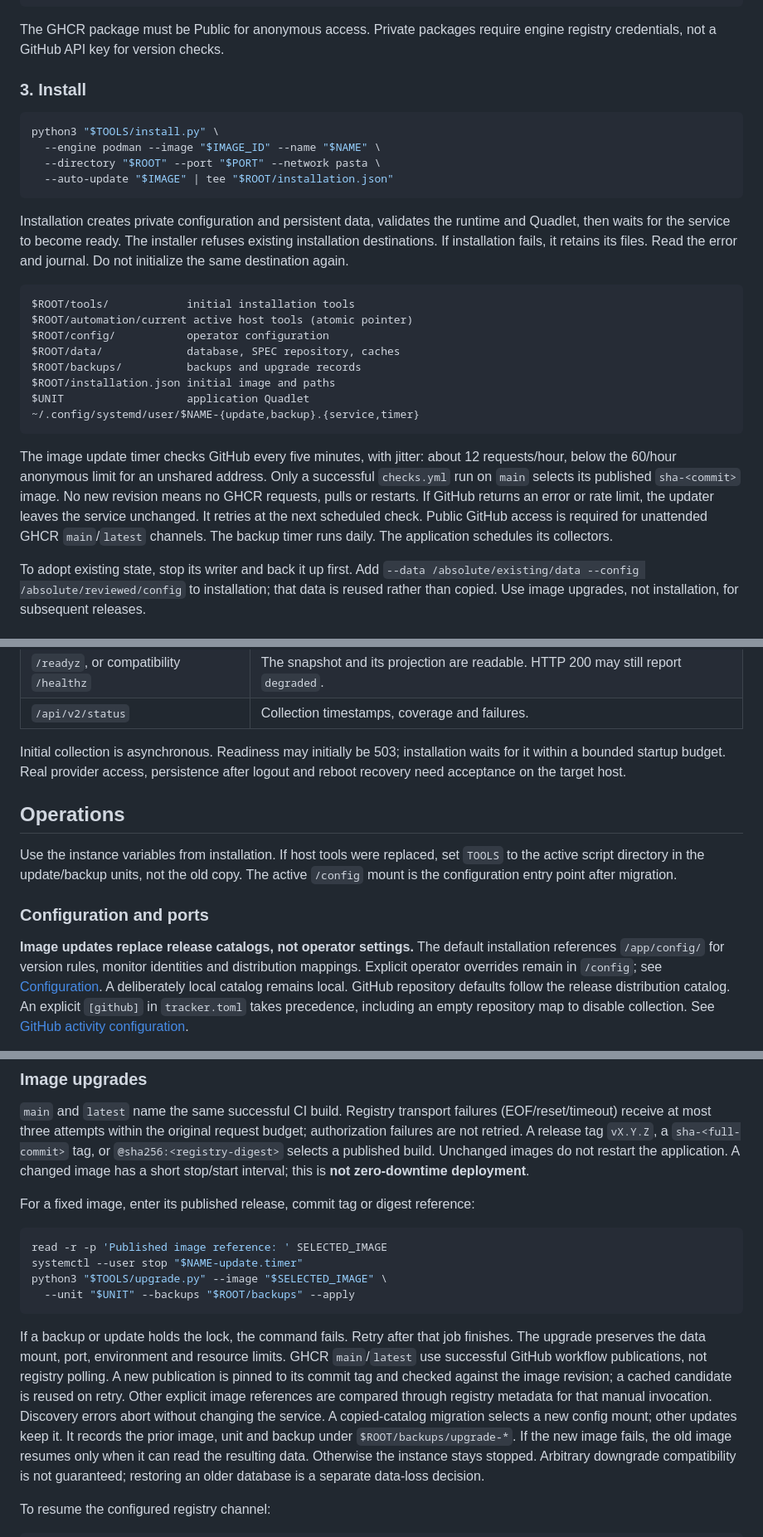
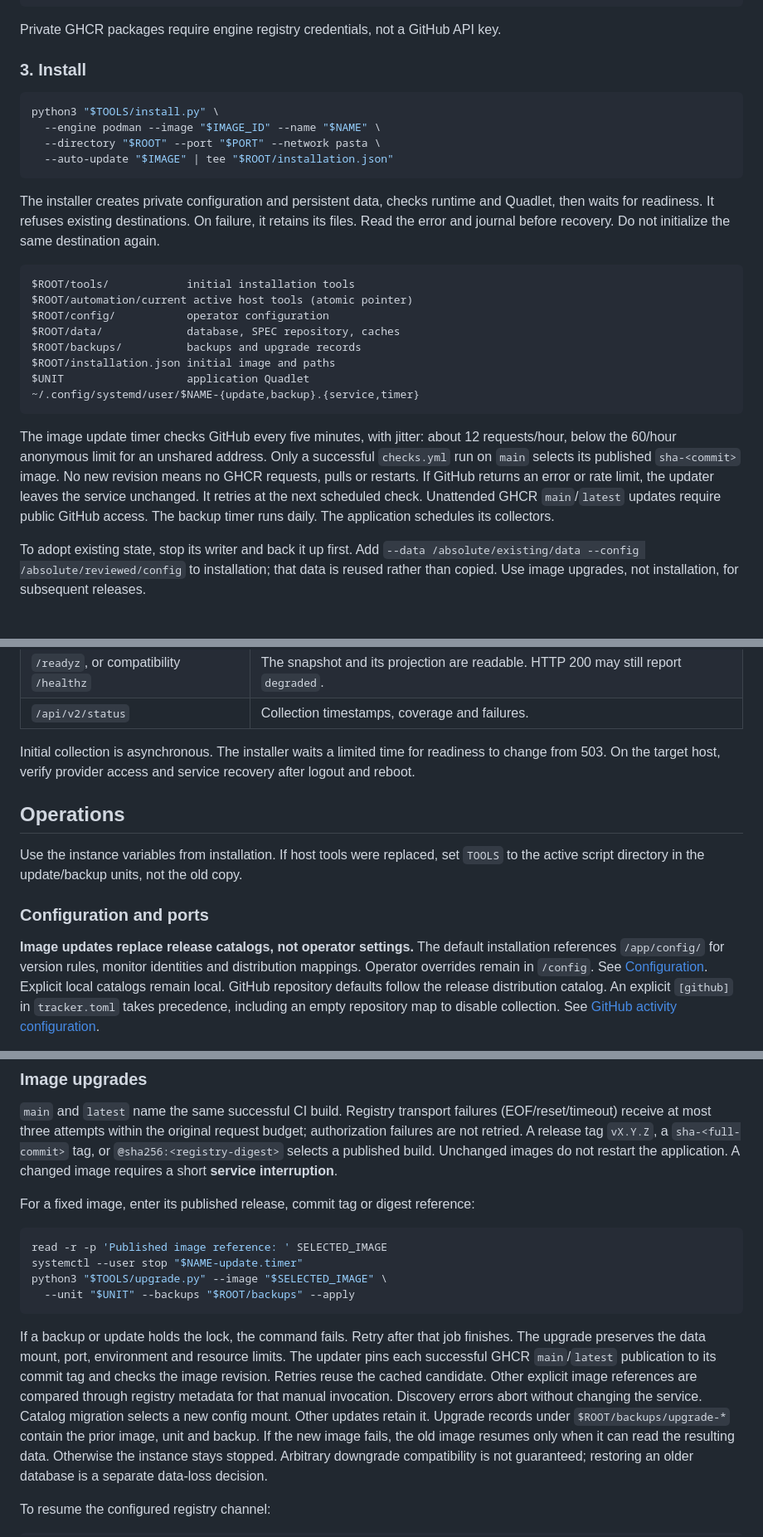
Before and after one commit to openRuyi-Project/lookout, a Markdown page: docs/deployment.md, 3 parts joined by grey strips. Shown at 83% size. Rendered like a GitHub page.

Commit message:
docs: trim deployment and monitor porting instructions
Signed-off-by: Jingwiw <wangjingwei@iscas.ac.cn>

````diff
--- a/docs/deployment.md
+++ b/docs/deployment.md
@@ -68,8 +67,7 @@ trap '"$ENGINE" rm "$HELPER" >/dev/null' EXIT
 trap - EXIT
 ```
 
-The GHCR package must be Public for anonymous access. Private packages require
-engine registry credentials, not a GitHub API key for version checks.
+Private GHCR packages require engine registry credentials, not a GitHub API key.
 
 ### 3. Install
 
@@ -80,10 +78,9 @@ python3 "$TOOLS/install.py" \
   --auto-update "$IMAGE" | tee "$ROOT/installation.json"
 ```
 
-Installation creates private configuration and persistent data, validates the
-runtime and Quadlet, then waits for the service to become ready. The installer refuses existing
-installation destinations. If installation fails, it retains its files.
-Read the error and journal. Do not initialize the same destination again.
+The installer creates private configuration and persistent data, checks runtime and Quadlet, then waits for readiness.
+It refuses existing destinations. On failure, it retains its files.
+Read the error and journal before recovery. Do not initialize the same destination again.
 
 ```text
 $ROOT/tools/            initial installation tools
@@ -100,8 +97,7 @@ The image update timer checks GitHub every five minutes, with jitter: about
 12 requests/hour, below the 60/hour anonymous limit for an unshared address.
 Only a successful `checks.yml` run on `main` selects its published `sha-<commit>`
 image. No new revision means no GHCR requests, pulls or restarts. If GitHub returns an error or rate limit, the updater leaves the service unchanged.
-It retries at the next scheduled check. Public
-GitHub access is required for unattended GHCR `main`/`latest` channels.
+It retries at the next scheduled check. Unattended GHCR `main`/`latest` updates require public GitHub access.
 The backup timer runs daily. The application schedules its collectors.
 
 To adopt existing state, stop its writer and back it up first. Add
@@ -129,22 +125,20 @@ The service and both timers must be active. The backup status must report
 | `/readyz`, or compatibility `/healthz` | The snapshot and its projection are readable. HTTP 200 may still report `degraded`. |
 | `/api/v2/status` | Collection timestamps, coverage and failures. |
 
-Initial collection is asynchronous. Readiness may initially be 503; installation
-waits for it within a bounded startup budget. Real provider access, persistence
-after logout and reboot recovery need acceptance on the target host.
+Initial collection is asynchronous. The installer waits a limited time for readiness to change from 503.
+On the target host, verify provider access and service recovery after logout and reboot.
 
 ## Operations
 
 Use the instance variables from installation. If host tools were replaced, set
 `TOOLS` to the active script directory in the update/backup units, not the old copy.
-The active `/config` mount is the configuration entry point after migration.
 
 ### Configuration and ports
 
 **Image updates replace release catalogs, not operator settings.** The default
 installation references `/app/config/` for version rules, monitor identities and
-distribution mappings. Explicit operator overrides remain in `/config`; see
-[Configuration](../config/README.md). A deliberately local catalog remains local.
+distribution mappings. Operator overrides remain in `/config`. See [Configuration](../config/README.md).
+Explicit local catalogs remain local.
 GitHub repository defaults follow the release distribution catalog. An explicit
 `[github]` in `tracker.toml` takes precedence, including an empty repository map
 to disable collection. See [GitHub activity configuration](../config/README.md#github-activity).
@@ -240,8 +232,7 @@ timers after acceptance. Subsequent image upgrades need no catalog-copy step.
 (EOF/reset/timeout) receive at most three attempts within the original request
 budget; authorization failures are not retried. A release tag `vX.Y.Z`, a
 `sha-<full-commit>` tag, or `@sha256:<registry-digest>` selects a published build.
-Unchanged images do not restart the application. A changed image has a short
-stop/start interval; this is **not zero-downtime deployment**.
+Unchanged images do not restart the application. A changed image requires a short **service interruption**.
 
 For a fixed image, enter its published release, commit tag or digest reference:
 
@@ -254,12 +245,12 @@ python3 "$TOOLS/upgrade.py" --image "$SELECTED_IMAGE" \
 
 If a backup or update holds the lock, the command fails. Retry after that job finishes.
 The upgrade preserves the data mount, port, environment and resource limits.
-GHCR `main`/`latest` use successful GitHub workflow publications, not registry
-polling. A new publication is pinned to its commit tag and checked against the
-image revision; a cached candidate is reused on retry. Other explicit image
+The updater pins each successful GHCR `main`/`latest` publication to its commit tag and checks the image revision.
+Retries reuse the cached candidate. Other explicit image
 references are compared through registry metadata for that manual invocation.
 Discovery errors abort without changing the service.
-A copied-catalog migration selects a new config mount; other updates keep it. It records the prior image, unit and backup under `$ROOT/backups/upgrade-*`.
+Catalog migration selects a new config mount. Other updates retain it.
+Upgrade records under `$ROOT/backups/upgrade-*` contain the prior image, unit and backup.
 If the new image fails, the old image resumes only when it can read the resulting
 data. Otherwise the instance stays stopped. Arbitrary downgrade compatibility is
 not guaranteed; restoring an older database is a separate data-loss decision.
````
Also changed, not shown: other parts of docs/deployment.md (+10 -15 lines), docs/monitor-porting.md (+20 -28 lines).
